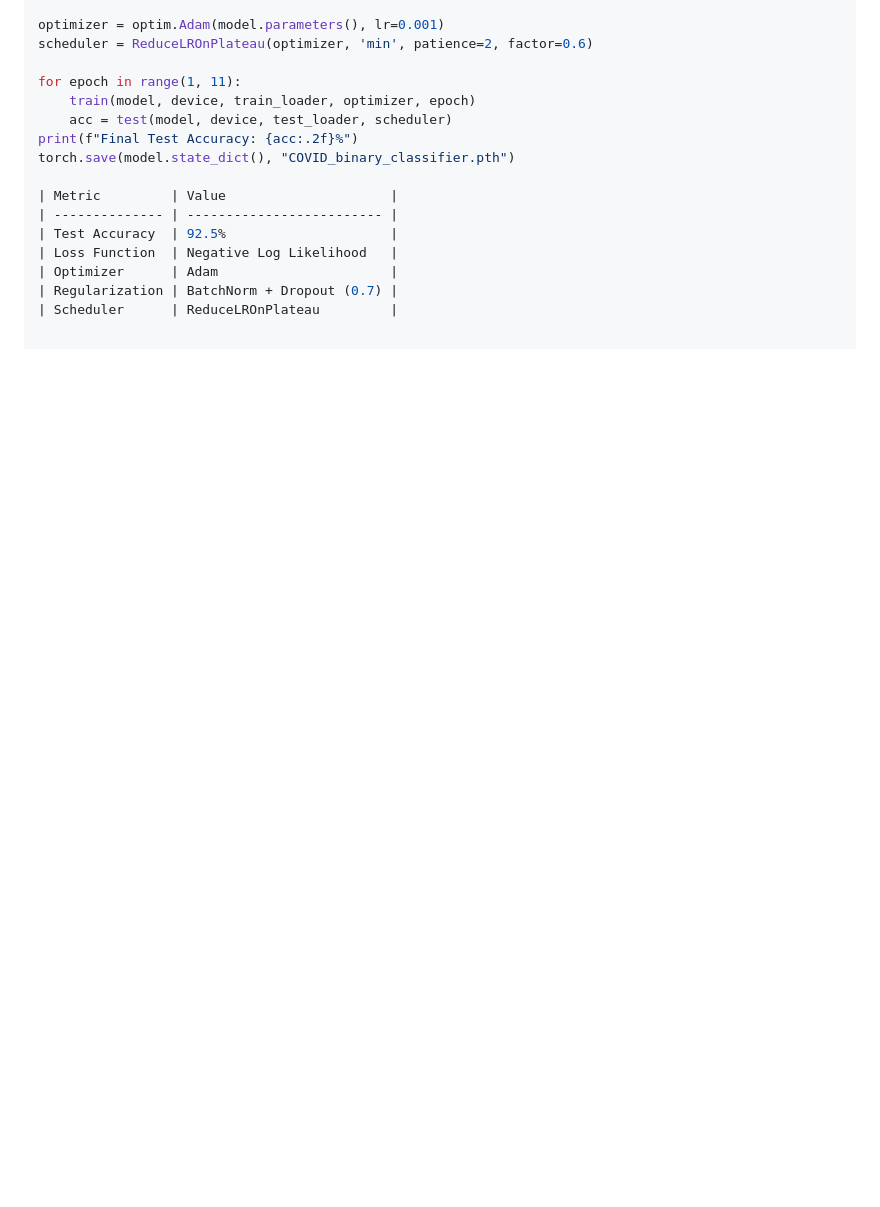
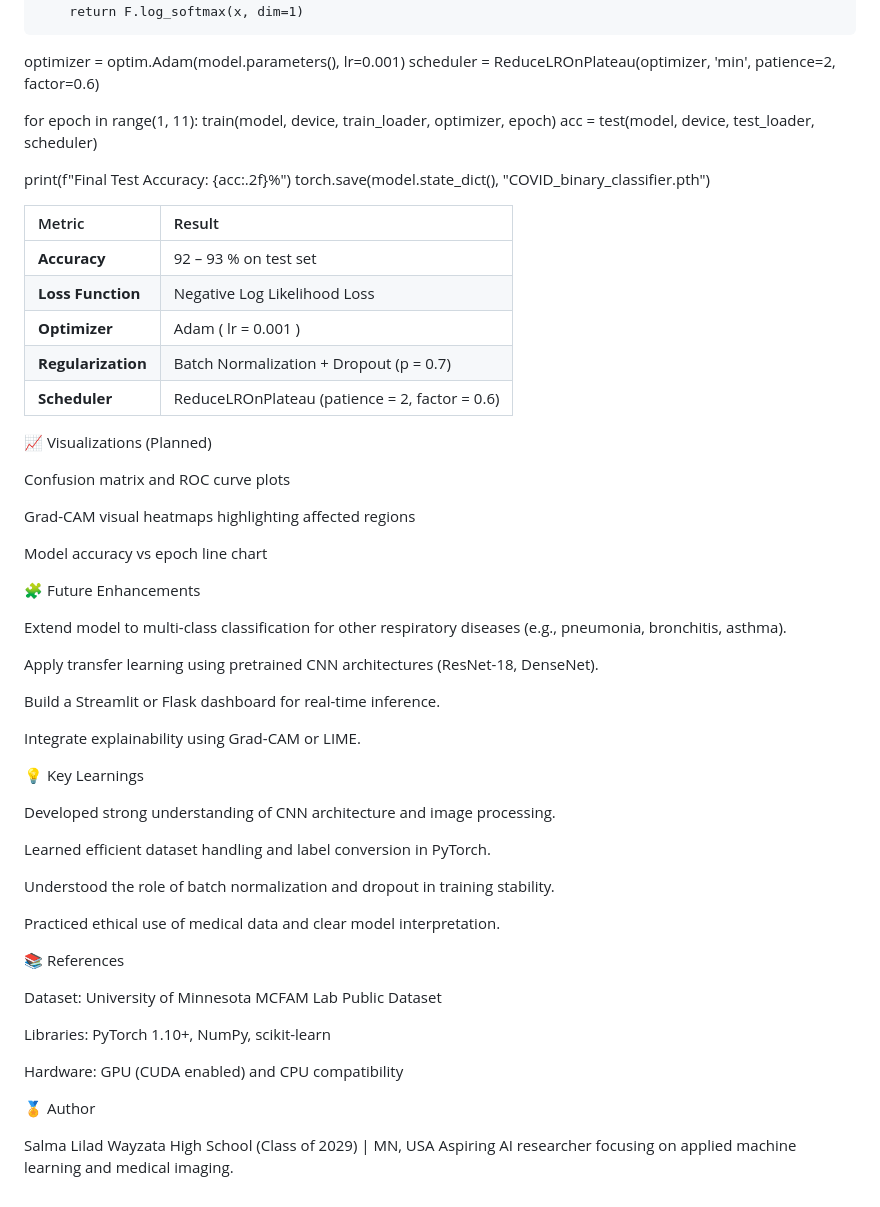
Before and after one commit to SalmaLilad/Covid19-ML-Project, a Markdown page: README.md, the part around the change printed below. Rendered like a GitHub page; blank space fills up the shorter version.

```diff
--- a/README.md
+++ b/README.md
@@ -121,13 +91,57 @@ scheduler = ReduceLROnPlateau(optimizer, 'min', patience=2, factor=0.6)
 for epoch in range(1, 11):
     train(model, device, train_loader, optimizer, epoch)
     acc = test(model, device, test_loader, scheduler)
+
 print(f"Final Test Accuracy: {acc:.2f}%")
 torch.save(model.state_dict(), "COVID_binary_classifier.pth")
 
-| Metric         | Value                     |
-| -------------- | ------------------------- |
-| Test Accuracy  | 92.5%                     |
-| Loss Function  | Negative Log Likelihood   |
-| Optimizer      | Adam                      |
-| Regularization | BatchNorm + Dropout (0.7) |
-| Scheduler      | ReduceLROnPlateau         |
+
+| Metric             | Result                                         |
+| :----------------- | :--------------------------------------------- |
+| **Accuracy**       | 92 – 93 % on test set                          |
+| **Loss Function**  | Negative Log Likelihood Loss                   |
+| **Optimizer**      | Adam ( lr = 0.001 )                            |
+| **Regularization** | Batch Normalization + Dropout (p = 0.7)        |
+| **Scheduler**      | ReduceLROnPlateau (patience = 2, factor = 0.6) |
+
+📈 Visualizations (Planned)
+
+Confusion matrix and ROC curve plots
+
+Grad-CAM visual heatmaps highlighting affected regions
+
+Model accuracy vs epoch line chart
+
+🧩 Future Enhancements
+
+Extend model to multi-class classification for other respiratory diseases (e.g., pneumonia, bronchitis, asthma).
+
+Apply transfer learning using pretrained CNN architectures (ResNet-18, DenseNet).
+
+Build a Streamlit or Flask dashboard for real-time inference.
+
+Integrate explainability using Grad-CAM or LIME.
+
+💡 Key Learnings
+
+Developed strong understanding of CNN architecture and image processing.
+
+Learned efficient dataset handling and label conversion in PyTorch.
+
+Understood the role of batch normalization and dropout in training stability.
+
+Practiced ethical use of medical data and clear model interpretation.
+
+📚 References
+
+Dataset: University of Minnesota MCFAM Lab Public Dataset
+
+Libraries: PyTorch 1.10+, NumPy, scikit-learn
+
+Hardware: GPU (CUDA enabled) and CPU compatibility
+
+🏅 Author
+
+Salma Lilad
+Wayzata High School (Class of 2029) | MN, USA
+Aspiring AI researcher focusing on applied machine learning and medical imaging.
```
Also changed, not shown: other parts of README.md (+31 -61 lines).
